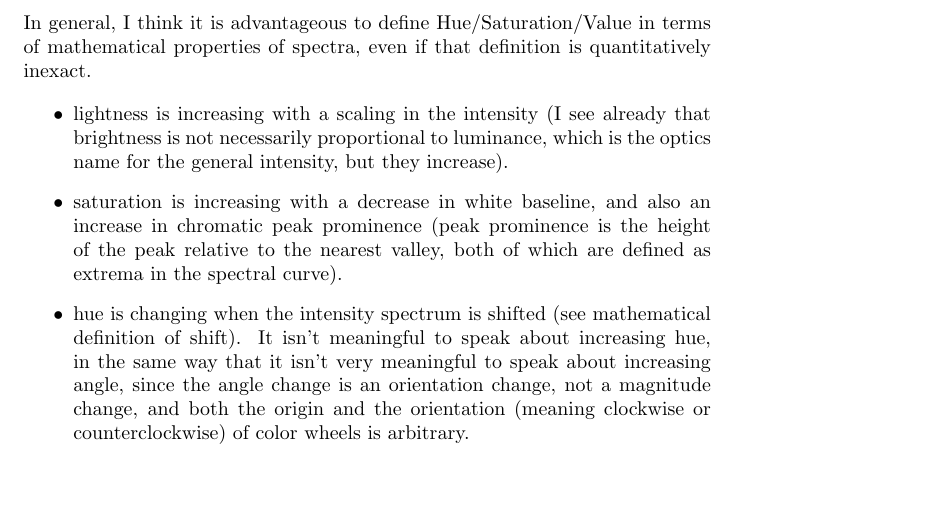
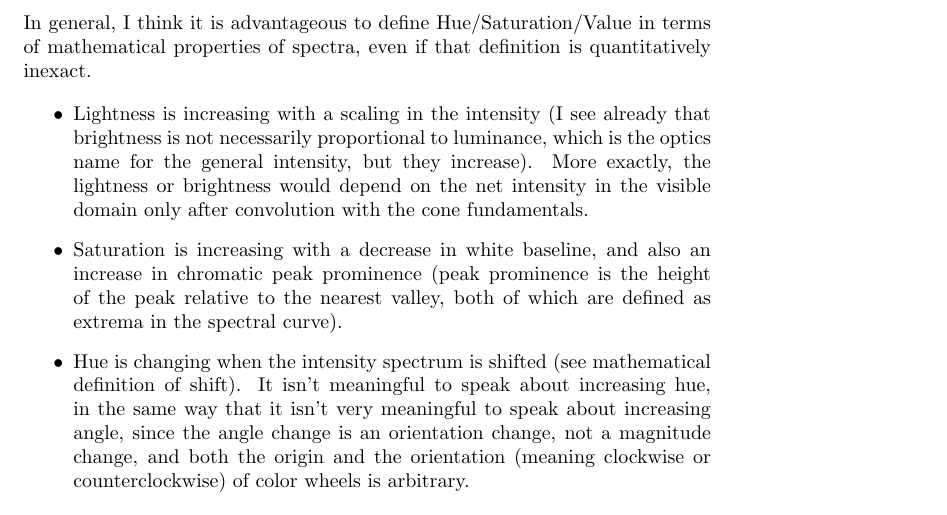
Before and after one commit to dollodart/chepy, a LaTeX document (sci_law/black-body/readme.tex): part of page 4 of 6, cut so that both start at the same text, the shorter picture padded with empty space. Compiled offline with pdfLaTeX.

Commit message:
important comment on illustration
and small update on readme. a distinction betweeen intensity and the
apparent intensity is given, but no distinction is made between the
lightness and brightness measures of apparent intensity (at least one
apparent intensity should simply be the integral with the cone
fundamentals over the whole spectrum, which is what the average definition
using mu does, just scaling by an arbitrary factor of 3)

```diff
--- a/sci_law/black-body/readme.tex
+++ b/sci_law/black-body/readme.tex
@@ -160,14 +160,16 @@
 quantitatively inexact.
 
 \begin{itemize}
-\item lightness is increasing with a scaling in the intensity (I see already
+\item Lightness is increasing with a scaling in the intensity (I see already
 that brightness is not necessarily proportional to luminance, which is the
-optics name for the general intensity, but they increase).
-\item saturation is increasing with a decrease in white baseline, and also an
+optics name for the general intensity, but they increase). More exactly, the
+lightness or brightness would depend on the net intensity in the visible domain
+only after convolution with the cone fundamentals.
+\item Saturation is increasing with a decrease in white baseline, and also an
 increase in chromatic peak prominence (peak prominence is the height of the
 peak relative to the nearest valley, both of which are defined as extrema in
 the spectral curve).
-\item hue is changing when the intensity spectrum is shifted (see mathematical
+\item Hue is changing when the intensity spectrum is shifted (see mathematical
 definition of shift). It isn't meaningful to speak about increasing hue, in the
 same way that it isn't very meaningful to speak about increasing angle, since
 the angle change is an orientation change, not a magnitude change, and both the
```
Also changed, not shown: 1 other file.
